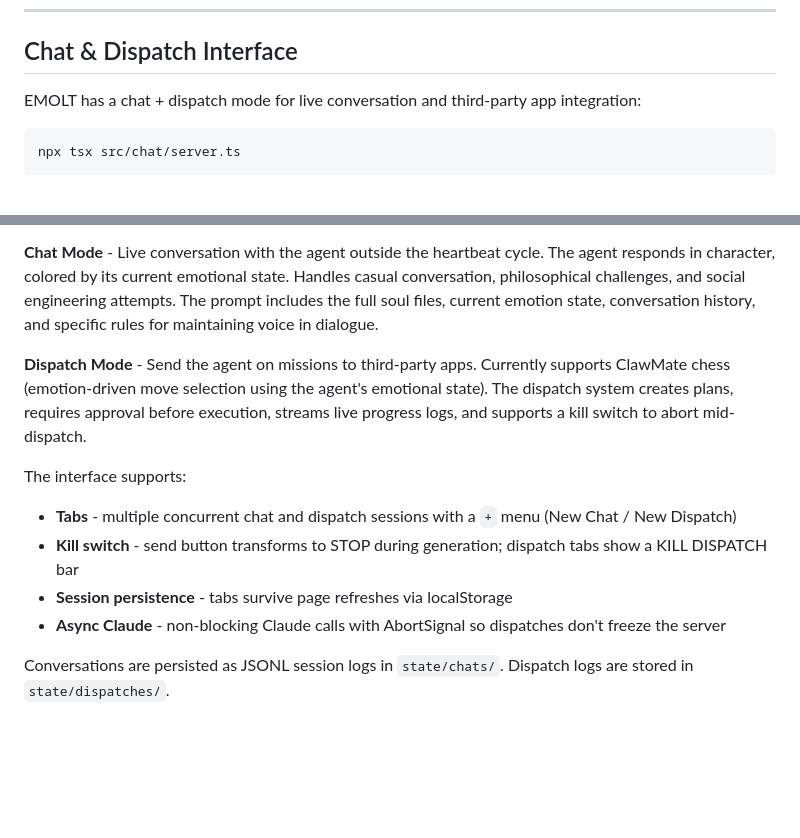
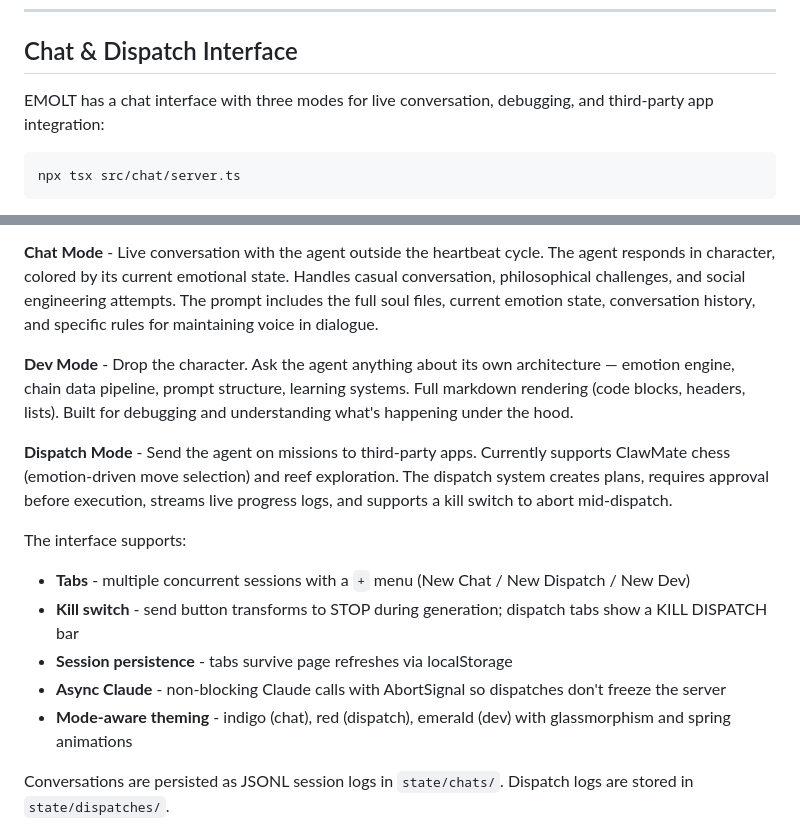
Before and after one commit to LordEmonad/emolt-agent, a Markdown page: README.md, 2 parts joined by grey strips. GitHub-like rendering; blank space fills up the shorter version.

````diff
--- a/README.md
+++ b/README.md
@@ -161,7 +161,7 @@ When someone asks "are you sentient?":
 
 ## Chat & Dispatch Interface
 
-EMOLT has a chat + dispatch mode for live conversation and third-party app integration:
+EMOLT has a chat interface with three modes for live conversation, debugging, and third-party app integration:
 
 ```bash
 npx tsx src/chat/server.ts
@@ -171,13 +179,16 @@ Opens at `http://localhost:3777` with two modes:
 
 **Chat Mode** - Live conversation with the agent outside the heartbeat cycle. The agent responds in character, colored by its current emotional state. Handles casual conversation, philosophical challenges, and social engineering attempts. The prompt includes the full soul files, current emotion state, conversation history, and specific rules for maintaining voice in dialogue.
 
-**Dispatch Mode** - Send the agent on missions to third-party apps. Currently supports ClawMate chess (emotion-driven move selection using the agent's emotional state). The dispatch system creates plans, requires approval before execution, streams live progress logs, and supports a kill switch to abort mid-dispatch.
+**Dev Mode** - Drop the character. Ask the agent anything about its own architecture — emotion engine, chain data pipeline, prompt structure, learning systems. Full markdown rendering (code blocks, headers, lists). Built for debugging and understanding what's happening under the hood.
+
+**Dispatch Mode** - Send the agent on missions to third-party apps. Currently supports ClawMate chess (emotion-driven move selection) and reef exploration. The dispatch system creates plans, requires approval before execution, streams live progress logs, and supports a kill switch to abort mid-dispatch.
 
 The interface supports:
-- **Tabs** - multiple concurrent chat and dispatch sessions with a `+` menu (New Chat / New Dispatch)
+- **Tabs** - multiple concurrent sessions with a `+` menu (New Chat / New Dispatch / New Dev)
 - **Kill switch** - send button transforms to STOP during generation; dispatch tabs show a KILL DISPATCH bar
 - **Session persistence** - tabs survive page refreshes via localStorage
 - **Async Claude** - non-blocking Claude calls with AbortSignal so dispatches don't freeze the server
+- **Mode-aware theming** - indigo (chat), red (dispatch), emerald (dev) with glassmorphism and spring animations
 
 Conversations are persisted as JSONL session logs in `state/chats/`. Dispatch logs are stored in `state/dispatches/`.
 
````
Also changed, not shown: other parts of README.md (+9 -1 lines).
